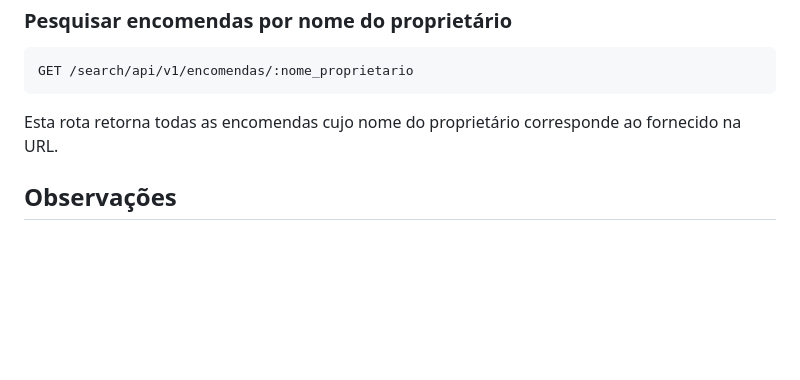
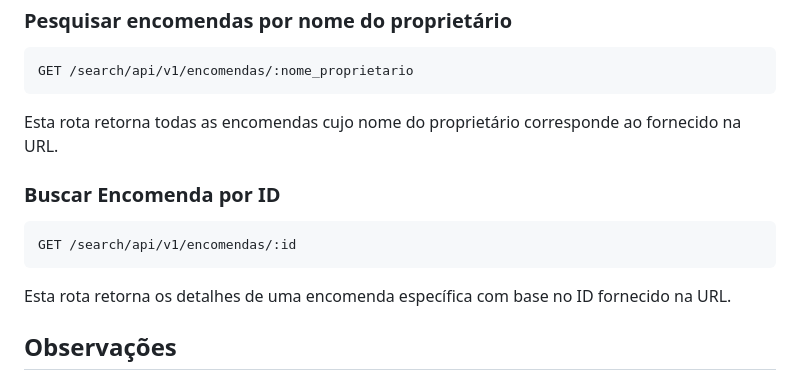
Before and after one commit to DsK-David/correioAPI, a Markdown page: README.md, the part around the change. Rendered like a GitHub page; blank space fills up the shorter version.

````diff
--- a/README.md
+++ b/README.md
@@ -105,6 +105,15 @@ GET /search/api/v1/encomendas/:nome_proprietario
 
 Esta rota retorna todas as encomendas cujo nome do proprietário corresponde ao fornecido na URL.
 
+### Buscar Encomenda por ID
+```
+GET /search/api/v1/encomendas/:id
+```
+
+Esta rota retorna os detalhes de uma encomenda específica com base no ID fornecido na URL.
+
+
+
 ## Observações
 
 - Todas as respostas da API estão em formato JSON.
````
